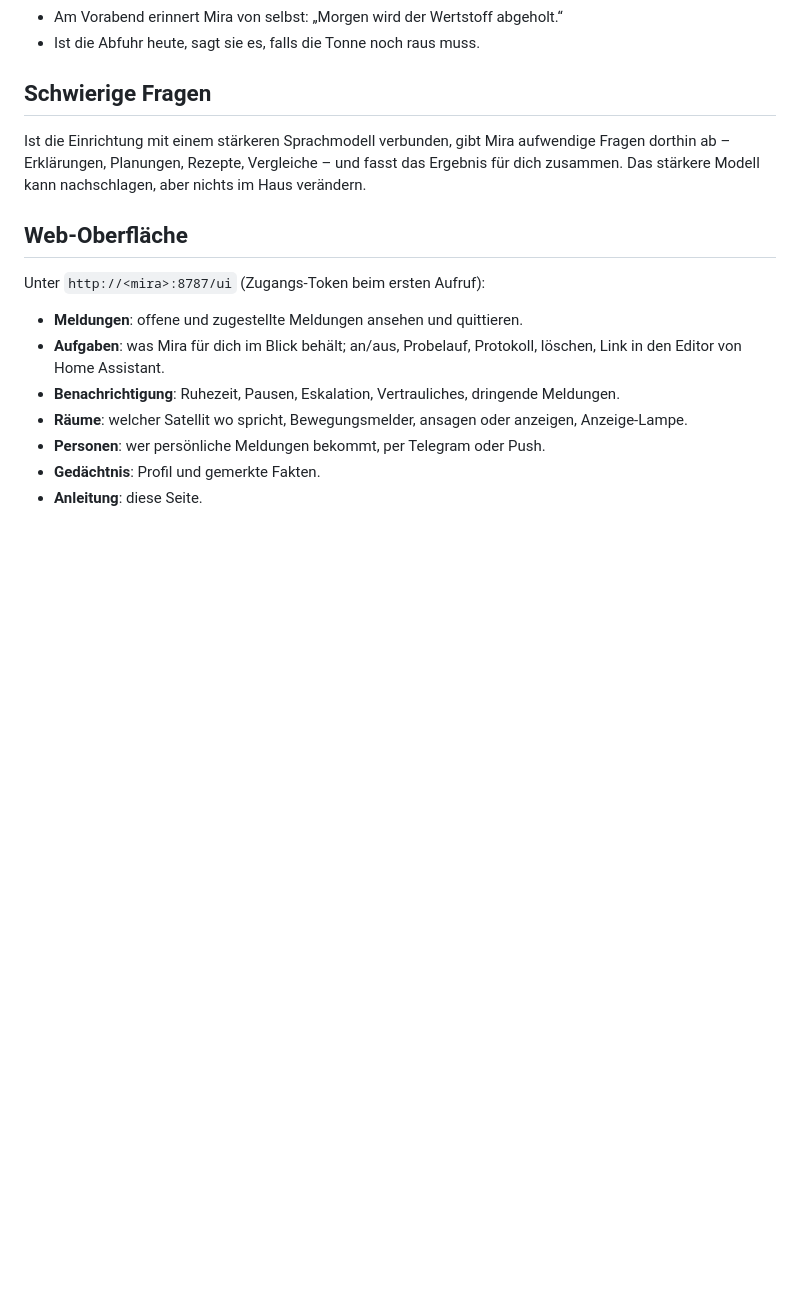
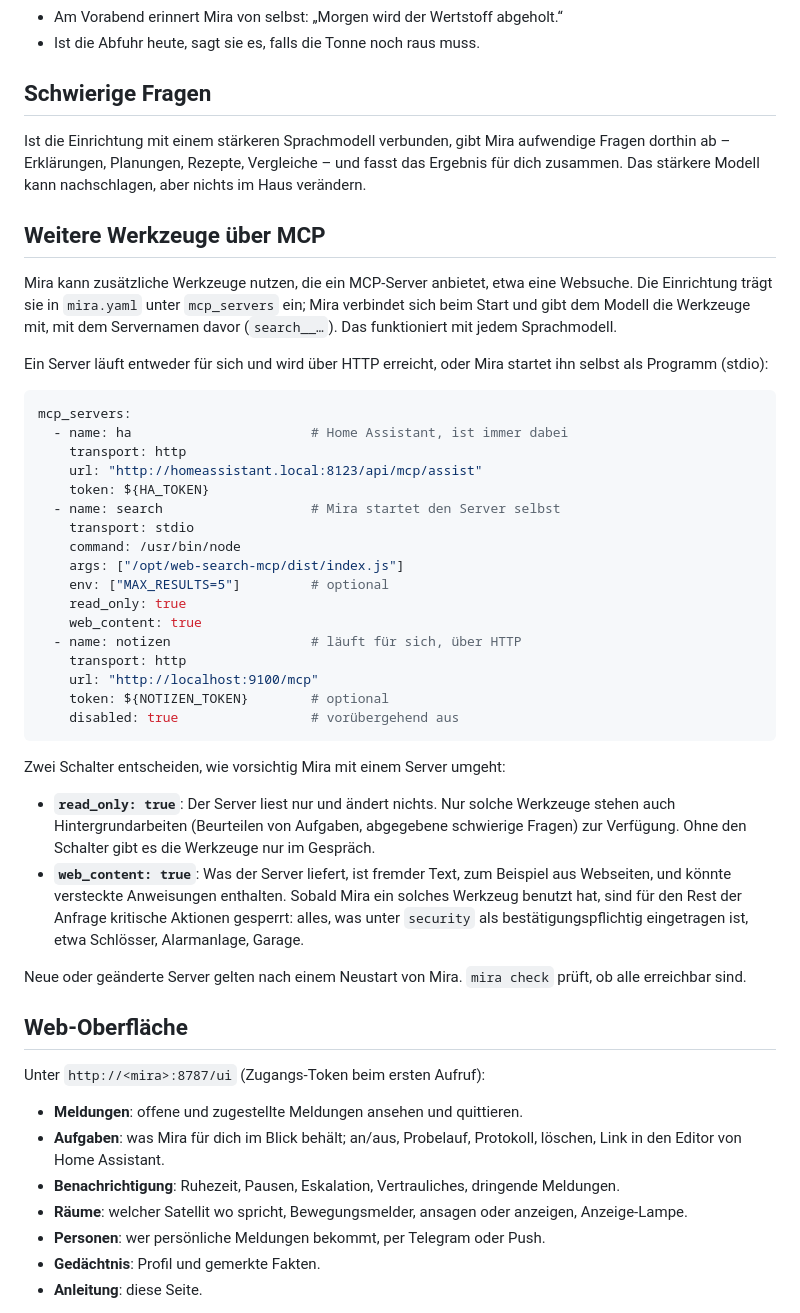
Before and after one commit to miraassist/mira, a Markdown page: docs/guide/de.md, the part around the change. Drawn GitHub-style; blank space fills up the shorter version.

````diff
--- a/docs/guide/de.md
+++ b/docs/guide/de.md
@@ -92,6 +92,39 @@ Skills sind Zusatzfähigkeiten, die die Einrichtung freischaltet. Mira öffnet e
 
 Ist die Einrichtung mit einem stärkeren Sprachmodell verbunden, gibt Mira aufwendige Fragen dorthin ab – Erklärungen, Planungen, Rezepte, Vergleiche – und fasst das Ergebnis für dich zusammen. Das stärkere Modell kann nachschlagen, aber nichts im Haus verändern.
 
+## Weitere Werkzeuge über MCP
+
+Mira kann zusätzliche Werkzeuge nutzen, die ein MCP-Server anbietet, etwa eine Websuche. Die Einrichtung trägt sie in `mira.yaml` unter `mcp_servers` ein; Mira verbindet sich beim Start und gibt dem Modell die Werkzeuge mit, mit dem Servernamen davor (`search__…`). Das funktioniert mit jedem Sprachmodell.
+
+Ein Server läuft entweder für sich und wird über HTTP erreicht, oder Mira startet ihn selbst als Programm (stdio):
+
+```yaml
+mcp_servers:
+  - name: ha                       # Home Assistant, ist immer dabei
+    transport: http
+    url: "http://homeassistant.local:8123/api/mcp/assist"
+    token: ${HA_TOKEN}
+  - name: search                   # Mira startet den Server selbst
+    transport: stdio
+    command: /usr/bin/node
+    args: ["/opt/web-search-mcp/dist/index.js"]
+    env: ["MAX_RESULTS=5"]         # optional
+    read_only: true
+    web_content: true
+  - name: notizen                  # läuft für sich, über HTTP
+    transport: http
+    url: "http://localhost:9100/mcp"
+    token: ${NOTIZEN_TOKEN}        # optional
+    disabled: true                 # vorübergehend aus
+```
+
+Zwei Schalter entscheiden, wie vorsichtig Mira mit einem Server umgeht:
+
+- **`read_only: true`**: Der Server liest nur und ändert nichts. Nur solche Werkzeuge stehen auch Hintergrundarbeiten (Beurteilen von Aufgaben, abgegebene schwierige Fragen) zur Verfügung. Ohne den Schalter gibt es die Werkzeuge nur im Gespräch.
+- **`web_content: true`**: Was der Server liefert, ist fremder Text, zum Beispiel aus Webseiten, und könnte versteckte Anweisungen enthalten. Sobald Mira ein solches Werkzeug benutzt hat, sind für den Rest der Anfrage kritische Aktionen gesperrt: alles, was unter `security` als bestätigungspflichtig eingetragen ist, etwa Schlösser, Alarmanlage, Garage.
+
+Neue oder geänderte Server gelten nach einem Neustart von Mira. `mira check` prüft, ob alle erreichbar sind.
+
 ## Web-Oberfläche
 
 Unter `http://<mira>:8787/ui` (Zugangs-Token beim ersten Aufruf):
````
Also changed, not shown: README.md (+3 -0 lines), docs/guide/en.md (+33 -0 lines).
